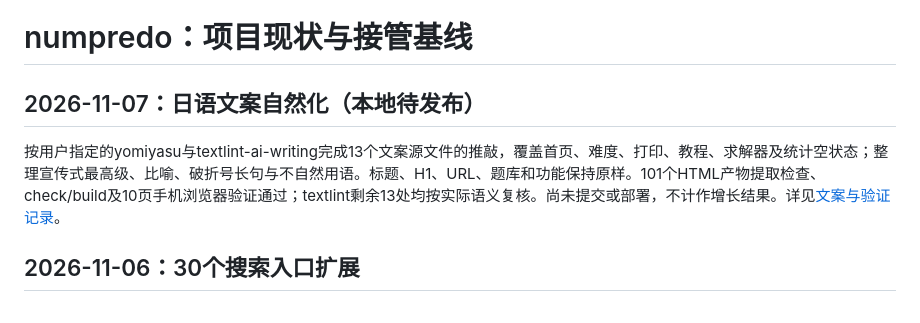
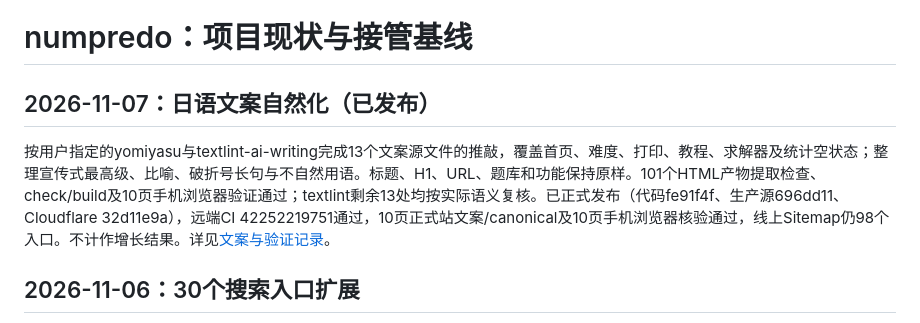
Before and after one commit to rusherxie-sudo/numpredo, a Markdown page: PROJECT.md, the part around the change. Rendered like a GitHub page.

Commit message:
docs: mark Japanese copy update as published [skip ci]

```diff
--- a/PROJECT.md
+++ b/PROJECT.md
@@ -1,8 +1,8 @@
 # numpredo：项目现状与接管基线
 
-## 2026-11-07：日语文案自然化（本地待发布）
+## 2026-11-07：日语文案自然化（已发布）
 
-按用户指定的yomiyasu与textlint-ai-writing完成13个文案源文件的推敲，覆盖首页、难度、打印、教程、求解器及统计空状态；整理宣传式最高级、比喻、破折号长句与不自然用语。标题、H1、URL、题库和功能保持原样。101个HTML产物提取检查、check/build及10页手机浏览器验证通过；textlint剩余13处均按实际语义复核。尚未提交或部署，不计作增长结果。详见[文案与验证记录](docs/copy/2026-11-07/README.md)。
+按用户指定的yomiyasu与textlint-ai-writing完成13个文案源文件的推敲，覆盖首页、难度、打印、教程、求解器及统计空状态；整理宣传式最高级、比喻、破折号长句与不自然用语。标题、H1、URL、题库和功能保持原样。101个HTML产物提取检查、check/build及10页手机浏览器验证通过；textlint剩余13处均按实际语义复核。已正式发布（代码fe91f4f、生产源696dd11、Cloudflare 32d11e9a），远端CI 42252219751通过，10页正式站文案/canonical及10页手机浏览器核验通过，线上Sitemap仍98个入口。不计作增长结果。详见[文案与验证记录](docs/copy/2026-11-07/README.md)。
 
 ## 2026-11-06：30个搜索入口扩展
 
```
Also changed, not shown: 1 other file.
